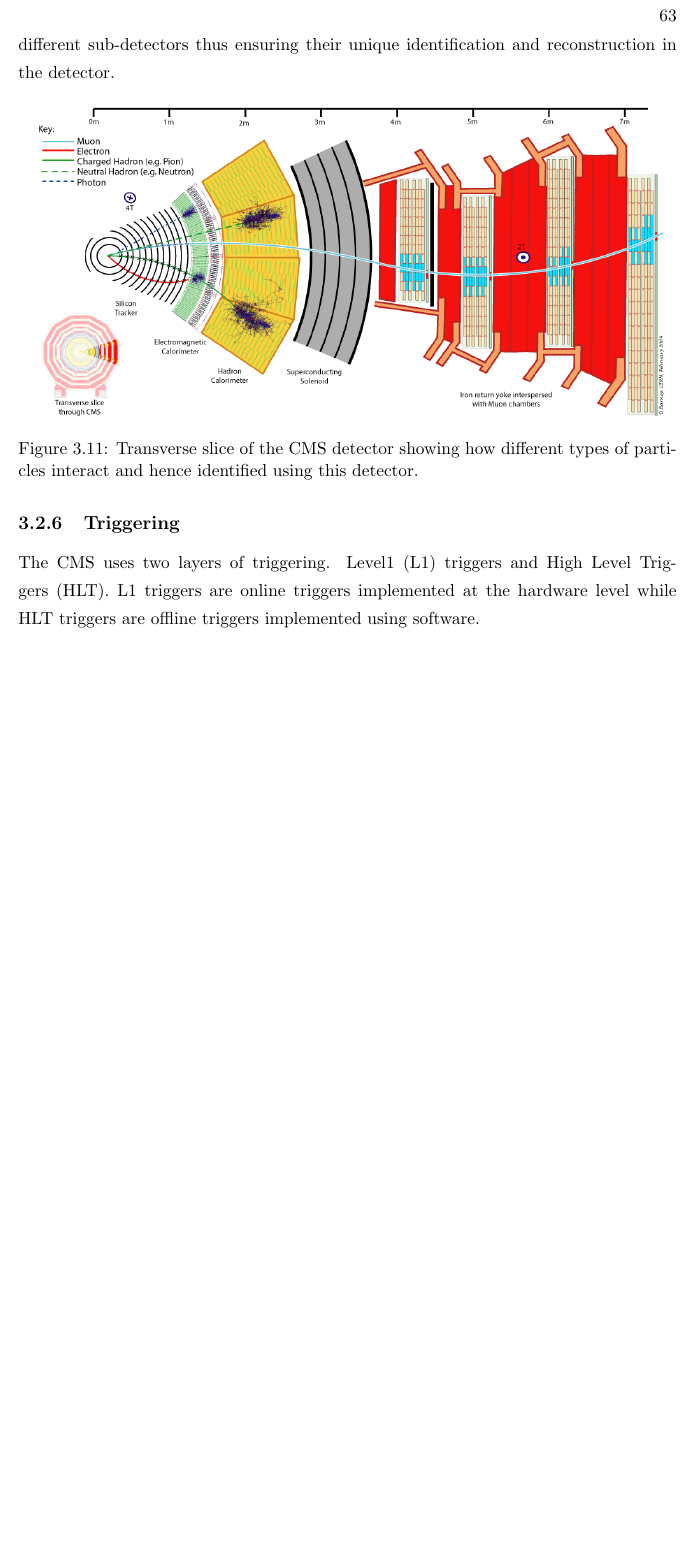
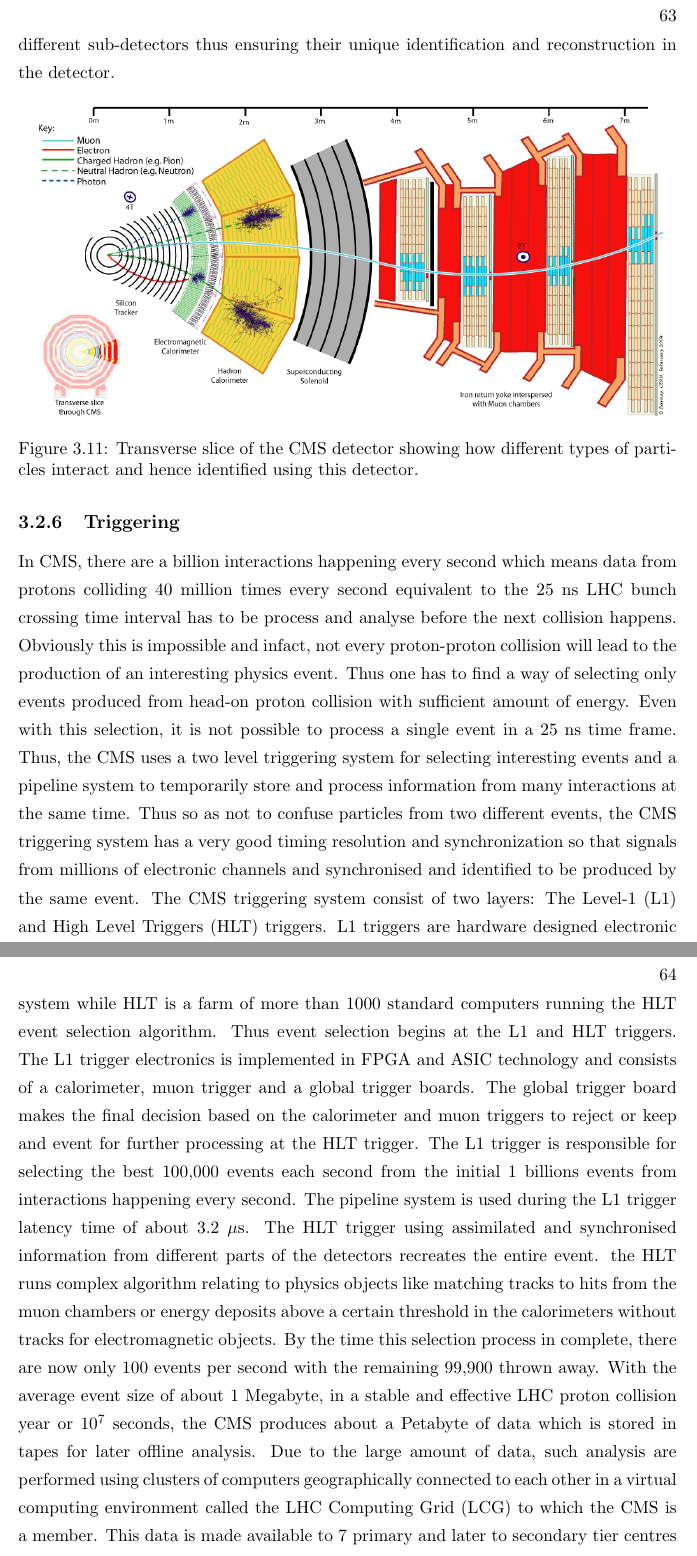
Before and after one commit to TENorbert/TEN-HEP-PHD-THESIS, a LaTeX thesis (PHD_THESIS/PHD/thesis_phd.tex, which reads PHD_THESIS/PHD/experiment.tex): part of page 75 of 96 before the commit and two parts of pages 75 and 76 of 97 after it, the two joined at a grey line, cut so that both start at the same text, the shorter picture padded with empty space. The pictures show the PDF file PHD_THESIS/PHD/thesis_phd.pdf that the author committed with the source.

Commit message:
completed trigger section

```diff
--- a/PHD_THESIS/PHD/experiment.tex
+++ b/PHD_THESIS/PHD/experiment.tex
@@ -313,26 +313,26 @@ The DT and CSC record track segments characterised by the position of the track
 \centering
 \mbox{\includegraphics[scale=0.6]{THESISPLOTS/CMS_Int_View.png}}
 \captionof{figure}{Longitudinal view of CMS showing the coverage range of its sub-detectors.}
-\label{fig:CMS Detector Longitudinal view.}
+\label{fig:cmslview.}
 \end{center}
 
 \subsection{Particle Detection}
 Particle types that are identified using the CMS detector include electrons, photons, hadrons, muons, neutrinos and other weakly interacting particles. These particles depending on their charge, nature of interaction and lifetime can be identified either using some or all the sub-detectors of the CMS detector.
-The figure \eqref{CMSSLICE} show a  transverse slice of the CMS detectors with tracks in the tracker and muon sub-detectors and calorimeter energy deposit showing how different particles interact with the material in different sub-detectors thus ensuring their unique identification and reconstruction in the detector.
+The figure \eqref{cmsSLICE} show a  transverse slice of the CMS detectors with tracks in the tracker and muon sub-detectors and calorimeter energy deposit showing how different particles interact with the material in different sub-detectors thus ensuring their unique identification and reconstruction in the detector.
 
 \begin{center}\label{CMSSLICE}
 \centering
 \mbox{\includegraphics[scale=0.4]{THESISPLOTS/CMS_Slice.png}}
 \captionof{figure}{Transverse slice of the CMS detector showing how different types of particles interact and hence identified using this detector.}
-\label{fig:CMS SLICE}
+\label{fig:cmsSLICE}
 \end{center}
 
 
 \subsection{Triggering}
-The CMS uses two layers of triggering. Level1~(L1) triggers and High Level Triggers~(HLT). L1 triggers are online triggers implemented at the hardware level while HLT triggers are offline triggers implemented using software.
-
-
-
-
+In CMS, there are a billion interactions happening every second which means data from protons colliding 40 million times every second equivalent to the 25~ns LHC bunch crossing time interval has to be process and analyse before the next collision happens. Obviously this is impossible and infact, not every proton-proton collision will lead to the production of an interesting physics event. Thus one has to find a way of selecting only events produced from head-on proton collision with sufficient amount of energy. Even with this selection, it is not possible to process a single event in a 25~ns time frame. Thus, the CMS uses a two level triggering system for selecting interesting events and a pipeline system to temporarily store and process information from many interactions at the same time. Thus so as not to confuse particles from two different events, the CMS triggering system has a very good timing resolution and synchronization so that signals from millions of electronic channels and synchronised and identified to be produced by the same event.
+The CMS triggering system consist of two layers: The Level-1~(L1) and High Level Triggers~(HLT) triggers. L1 triggers are hardware designed electronic system while HLT is a farm of more than 1000 standard computers running the HLT event selection algorithm. Thus event selection begins at the L1 and HLT triggers.
+The L1 trigger electronics is implemented in FPGA and ASIC technology and consists of a calorimeter, muon trigger and a global trigger boards. The global trigger board makes the final decision based on the calorimeter and muon triggers to reject or keep and event for further processing at the HLT trigger. The L1 trigger is responsible for selecting the best 100,000 events each second from the initial 1 billions events from interactions happening every second. The pipeline system is used during the L1 trigger latency time of about 3.2~$\mu$s.
+The HLT trigger using assimilated and synchronised information from different parts of the detectors recreates the entire event. the HLT runs complex algorithm relating to physics objects like matching tracks to hits from the muon chambers  or energy deposits above a certain threshold in the calorimeters without tracks for electromagnetic objects. By the time this selection process in complete, there are now only 100 events per second with the remaining 99,900 thrown away.
+With the average event size of about 1~Megabyte, in a stable and effective LHC proton collision year or $10^{7}$~seconds, the CMS produces about a Petabyte of data which is stored in tapes for later offline analysis. Due to the large amount of data, such analysis are performed using clusters of computers geographically connected to each other in a virtual computing environment called the LHC Computing Grid~(LCG) to which the CMS is a member. This data is made available to 7 primary and later to secondary tier centres consisting of national research laboratories and universities around the world using a data transport system term Physics Experiment Data Export~(PhEDEx).
 \label{Collider_And_Detector_chapter}
 %%%%%%%%%%%%%%%%%%%%%%%%%%%%%%%%%%%%%%%%%%%%%%%%%%%%%%%%%%%%%%%%%%%%%%%%%%%%%%%%
```
Also changed, not shown: PHD_THESIS/PHD/reconstruction.tex (+1 -1 lines), PHD_THESIS/PHD/simulation.tex (+6 -0 lines), PHD_THESIS/PHD/thesis_phd.pdf, PHD_THESIS/PHD/experiment.tex (4 more changed lines), 16 other files.
